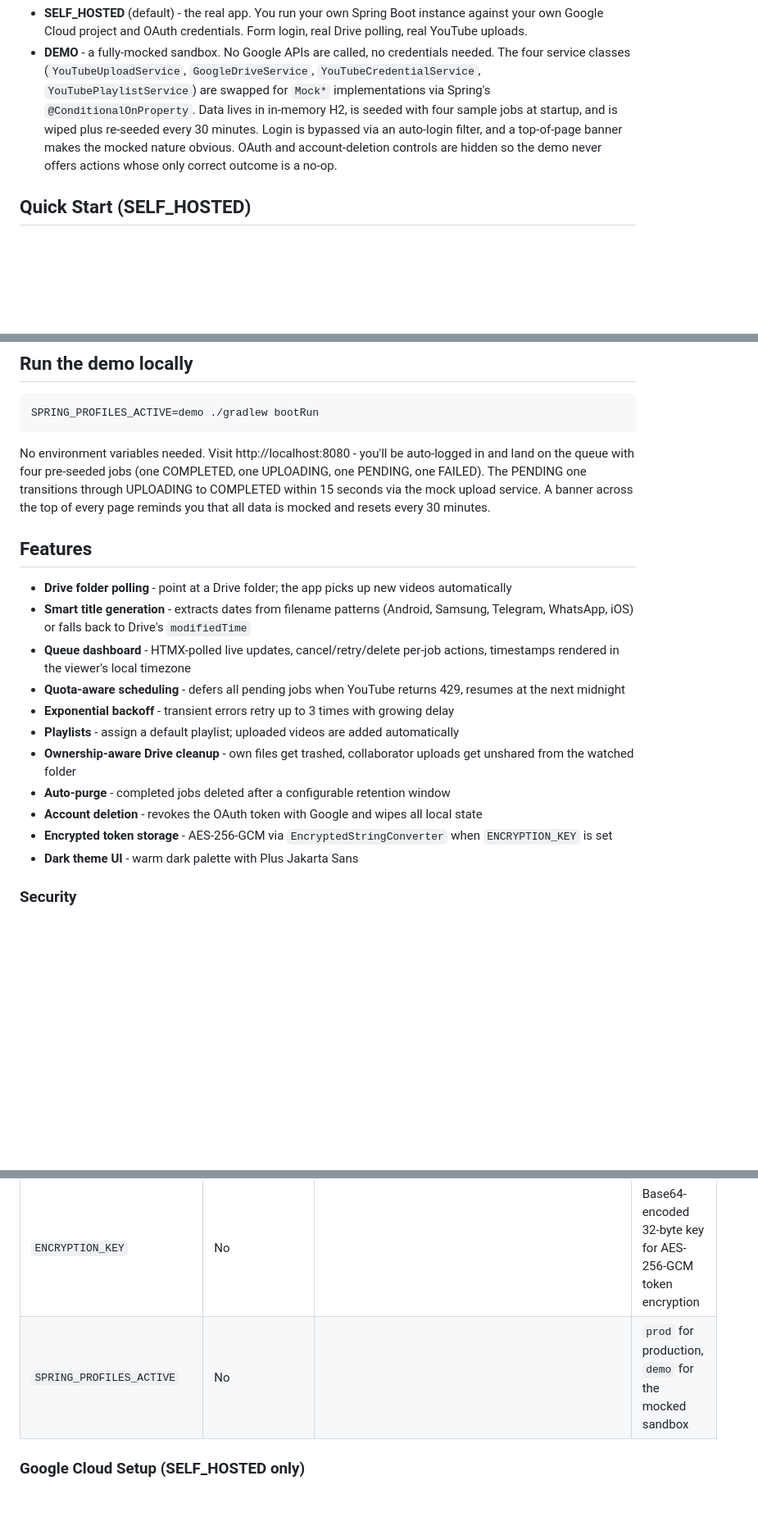
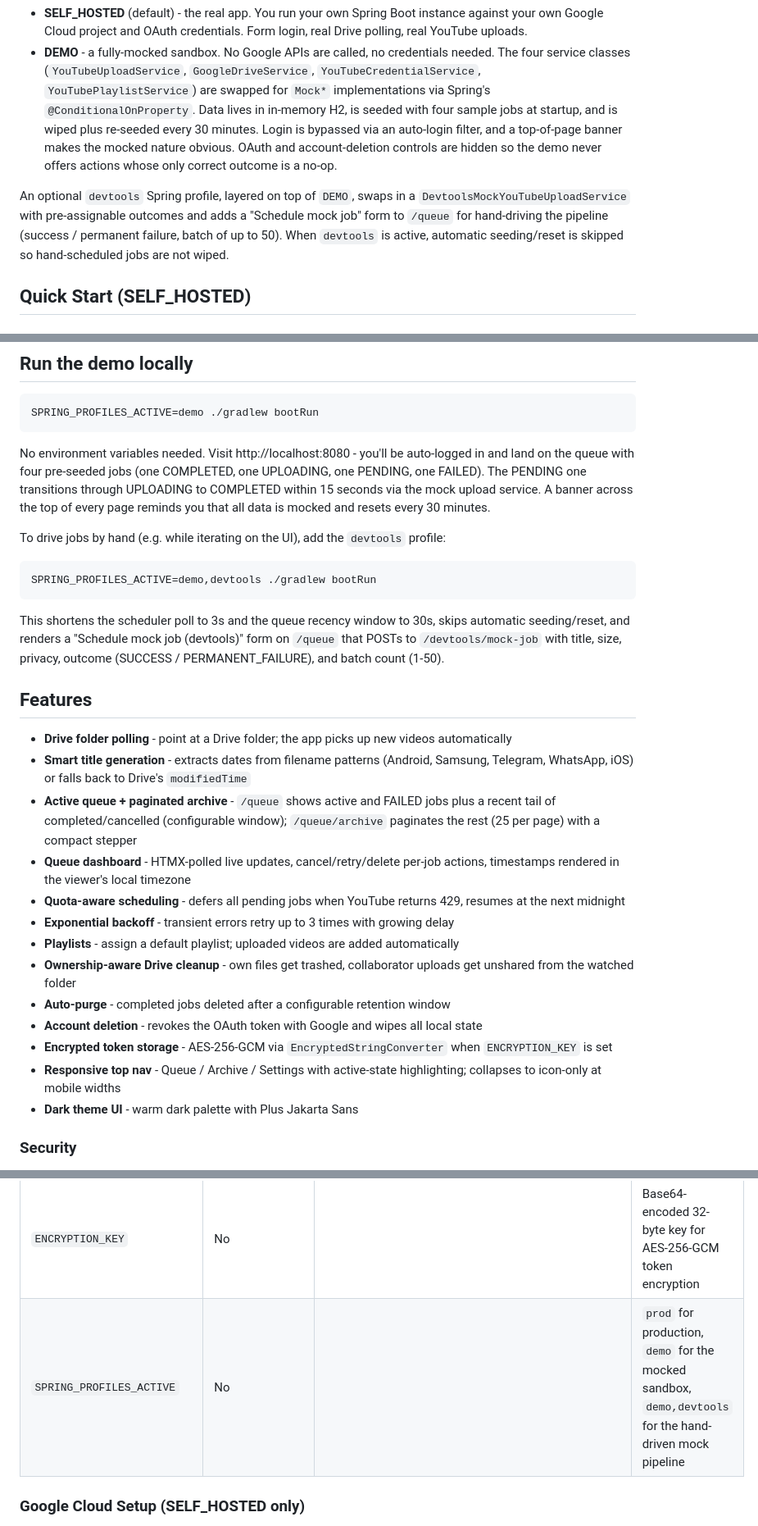
Before and after one commit to mlkmn/yt-deferred-uploader, a Markdown page: README.md, 3 parts joined by grey strips. Shown at 82% size. Rendered like a GitHub page; blank space fills up the shorter version.

Commit message:
docs: weekly README refresh (2026-05-11)

````diff
--- a/README.md
+++ b/README.md
@@ -30,6 +30,8 @@ The `app.mode` property switches between two modes:
 
 - **SELF_HOSTED** (default) - the real app. You run your own Spring Boot instance against your own Google Cloud project and OAuth credentials. Form login, real Drive polling, real YouTube uploads.
 - **DEMO** - a fully-mocked sandbox. No Google APIs are called, no credentials needed. The four service classes (`YouTubeUploadService`, `GoogleDriveService`, `YouTubeCredentialService`, `YouTubePlaylistService`) are swapped for `Mock*` implementations via Spring's `@ConditionalOnProperty`. Data lives in in-memory H2, is seeded with four sample jobs at startup, and is wiped plus re-seeded every 30 minutes. Login is bypassed via an auto-login filter, and a top-of-page banner makes the mocked nature obvious. OAuth and account-deletion controls are hidden so the demo never offers actions whose only correct outcome is a no-op.
+
+An optional `devtools` Spring profile, layered on top of `DEMO`, swaps in a `DevtoolsMockYouTubeUploadService` with pre-assignable outcomes and adds a "Schedule mock job" form to `/queue` for hand-driving the pipeline (success / permanent failure, batch of up to 50). When `devtools` is active, automatic seeding/reset is skipped so hand-scheduled jobs are not wiped.
 
 ## Quick Start (SELF_HOSTED)
 
@@ -89,10 +91,19 @@ SPRING_PROFILES_ACTIVE=demo ./gradlew bootRun
 
 No environment variables needed. Visit http://localhost:8080 - you'll be auto-logged in and land on the queue with four pre-seeded jobs (one COMPLETED, one UPLOADING, one PENDING, one FAILED). The PENDING one transitions through UPLOADING to COMPLETED within 15 seconds via the mock upload service. A banner across the top of every page reminds you that all data is mocked and resets every 30 minutes.
 
+To drive jobs by hand (e.g. while iterating on the UI), add the `devtools` profile:
+
+```bash
+SPRING_PROFILES_ACTIVE=demo,devtools ./gradlew bootRun
+```
+
+This shortens the scheduler poll to 3s and the queue recency window to 30s, skips automatic seeding/reset, and renders a "Schedule mock job (devtools)" form on `/queue` that POSTs to `/devtools/mock-job` with title, size, privacy, outcome (SUCCESS / PERMANENT_FAILURE), and batch count (1-50).
+
 ## Features
 
 - **Drive folder polling** - point at a Drive folder; the app picks up new videos automatically
 - **Smart title generation** - extracts dates from filename patterns (Android, Samsung, Telegram, WhatsApp, iOS) or falls back to Drive's `modifiedTime`
+- **Active queue + paginated archive** - `/queue` shows active and FAILED jobs plus a recent tail of completed/cancelled (configurable window); `/queue/archive` paginates the rest (25 per page) with a compact stepper
 - **Queue dashboard** - HTMX-polled live updates, cancel/retry/delete per-job actions, timestamps rendered in the viewer's local timezone
 - **Quota-aware scheduling** - defers all pending jobs when YouTube returns 429, resumes at the next midnight
 - **Exponential backoff** - transient errors retry up to 3 times with growing delay
@@ -101,6 +112,7 @@ No environment variables needed. Visit http://localhost:8080 - you'll be auto-lo
 - **Auto-purge** - completed jobs deleted after a configurable retention window
 - **Account deletion** - revokes the OAuth token with Google and wipes all local state
 - **Encrypted token storage** - AES-256-GCM via `EncryptedStringConverter` when `ENCRYPTION_KEY` is set
+- **Responsive top nav** - Queue / Archive / Settings with active-state highlighting; collapses to icon-only at mobile widths
 - **Dark theme UI** - warm dark palette with Plus Jakarta Sans
 
 ### Security
@@ -122,7 +134,7 @@ No environment variables needed. Visit http://localhost:8080 - you'll be auto-lo
 | `ADMIN_PASSWORD` | No | `admin` | Login password (set this in production) |
 | `APP_YOUTUBE_REDIRECT_URI` | No | `http://localhost:8080/settings/oauth/callback` | OAuth callback URL |
 | `ENCRYPTION_KEY` | No | | Base64-encoded 32-byte key for AES-256-GCM token encryption |
-| `SPRING_PROFILES_ACTIVE` | No | | `prod` for production, `demo` for the mocked sandbox |
+| `SPRING_PROFILES_ACTIVE` | No | | `prod` for production, `demo` for the mocked sandbox, `demo,devtools` for the hand-driven mock pipeline |
 
 ### Google Cloud Setup (SELF_HOSTED only)
 
````
Also changed, not shown: other parts of README.md (+1 -0 lines).
